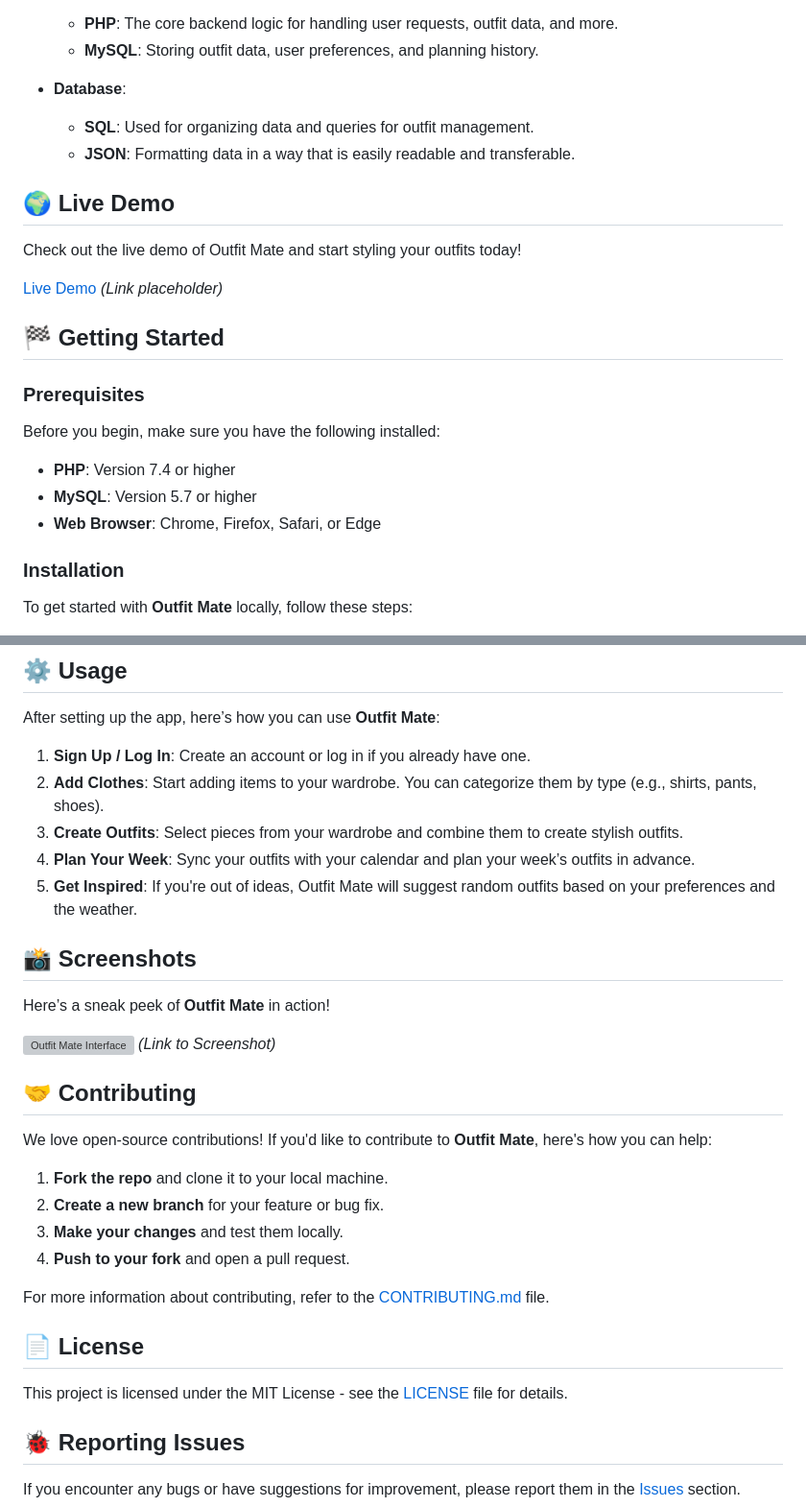
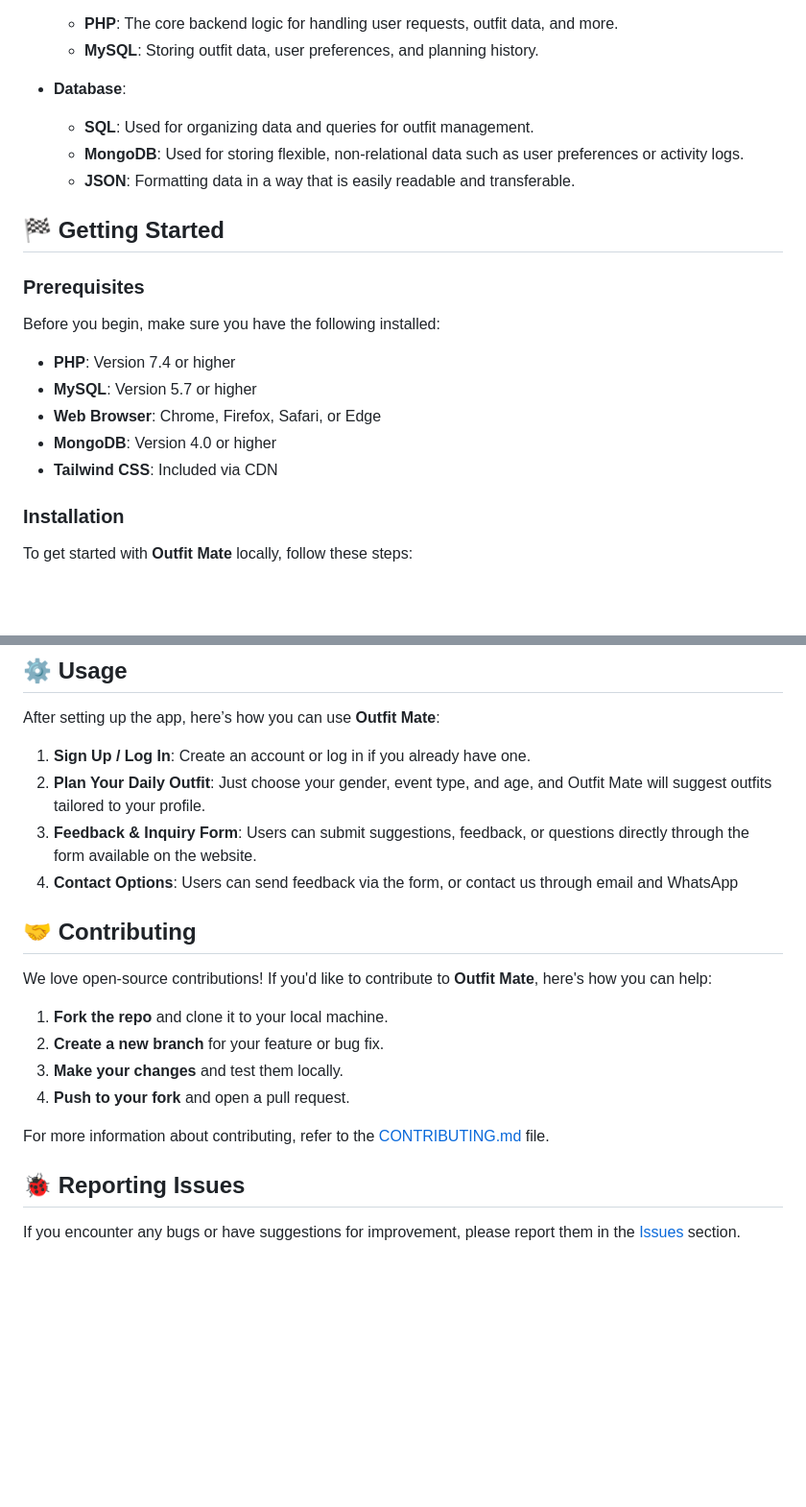
Before and after one commit to Peter-sour/outfit-mate, a Markdown page: README.md, 2 parts joined by grey strips. Shown at 96% size. Drawn GitHub-style; blank space fills up the shorter version; grey boxes are pictures that could not be loaded.

```diff
--- a/README.md
+++ b/README.md
@@ -23,13 +23,8 @@ Welcome to **Outfit Mate**, your ultimate fashion assistant! Outfit Mate helps y
 
 - **Database**:
   - **SQL**: Used for organizing data and queries for outfit management.
+  - **MongoDB**: Used for storing flexible, non-relational data such as user preferences or activity logs.
   - **JSON**: Formatting data in a way that is easily readable and transferable.
-
-## 🌍 Live Demo
-
-Check out the live demo of Outfit Mate and start styling your outfits today!
-
-[Live Demo](#) *(Link placeholder)*
 
 ## 🏁 Getting Started
 
@@ -40,6 +35,8 @@ Before you begin, make sure you have the following installed:
 - **PHP**: Version 7.4 or higher
 - **MySQL**: Version 5.7 or higher
 - **Web Browser**: Chrome, Firefox, Safari, or Edge
+- **MongoDB**: Version 4.0 or higher
+- **Tailwind CSS**: Included via CDN
 
 ### Installation
 
@@ -85,16 +82,9 @@ For detailed installation instructions, check the [Installation Guide](#).
 After setting up the app, here’s how you can use **Outfit Mate**:
 
 1. **Sign Up / Log In**: Create an account or log in if you already have one.
-2. **Add Clothes**: Start adding items to your wardrobe. You can categorize them by type (e.g., shirts, pants, shoes).
-3. **Create Outfits**: Select pieces from your wardrobe and combine them to create stylish outfits.
-4. **Plan Your Week**: Sync your outfits with your calendar and plan your week’s outfits in advance.
-5. **Get Inspired**: If you're out of ideas, Outfit Mate will suggest random outfits based on your preferences and the weather.
-
-## 📸 Screenshots
-
-Here’s a sneak peek of **Outfit Mate** in action!
-
-![Outfit Mate Interface](#) *(Link to Screenshot)*
+2. **Plan Your Daily Outfit**: Just choose your gender, event type, and age, and Outfit Mate will suggest outfits tailored to your profile.
+3. **Feedback & Inquiry Form**: Users can submit suggestions, feedback, or questions directly through the form available on the website.
+4. **Contact Options**: Users can send feedback via the form, or contact us through email and WhatsApp
 
 ## 🤝 Contributing
 
@@ -106,10 +96,6 @@ We love open-source contributions! If you'd like to contribute to **Outfit Mate*
 4. **Push to your fork** and open a pull request.
 
 For more information about contributing, refer to the [CONTRIBUTING.md](CONTRIBUTING.md) file.
-
-## 📄 License
-
-This project is licensed under the MIT License - see the [LICENSE](LICENSE) file for details.
 
 ## 🐞 Reporting Issues
 
```
